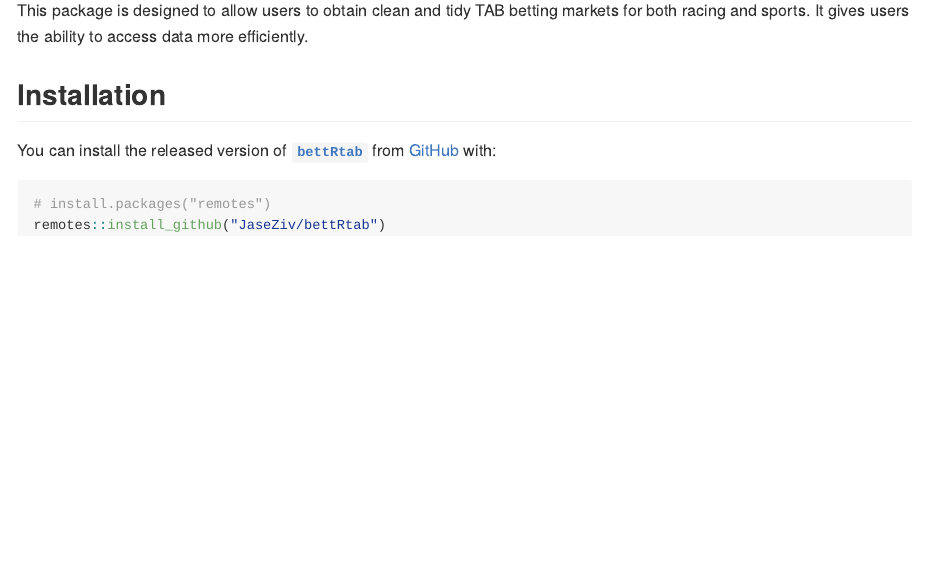
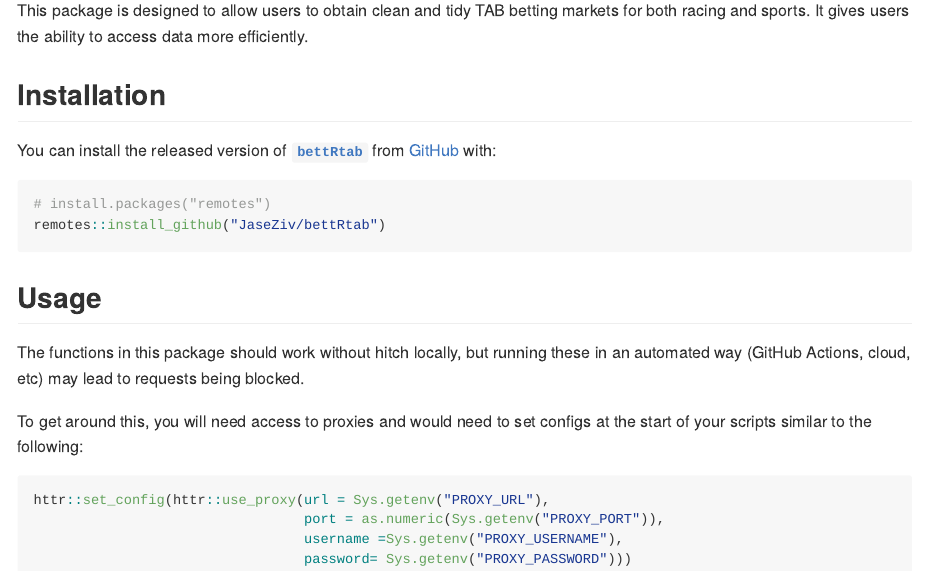
Before and after one commit to JaseZiv/bettRtab, an R Markdown document (README.Rmd): the page in a window 1100 px wide, from 180 px down. The pictures show the output file README.md that the author committed with the source, drawn offline in the style of GitHub; badge pictures from the web are left out.

Commit message:
update readme, create news

````diff
--- a/README.Rmd
+++ b/README.Rmd
@@ -35,3 +35,16 @@
 # install.packages("remotes")
 remotes::install_github("JaseZiv/bettRtab")
 ```
+
+
+## Usage
+
+The functions in this package should work without hitch locally, but running these in an automated way (GitHub Actions, cloud, etc) may lead to requests being blocked.
+
+To get around this, you will need access to proxies and would need to set configs at the start of your scripts similar to the following:
+
+```{r}
+httr::set_config(httr::use_proxy(url = Sys.getenv("PROXY_URL"),
+                                 port = as.numeric(Sys.getenv("PROXY_PORT")),
+                                 username =Sys.getenv("PROXY_USERNAME"),
+                                 password= Sys.getenv("PROXY_PASSWORD")))
````
Also changed, not shown: NEWS.md (added, +6 -0 lines), README.md.
